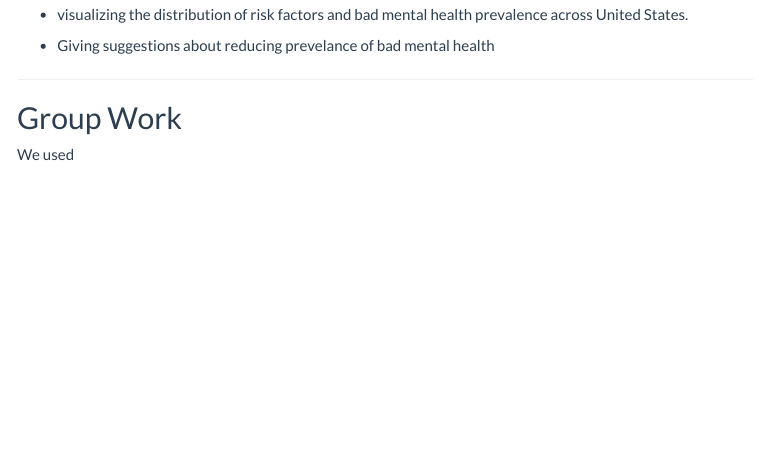
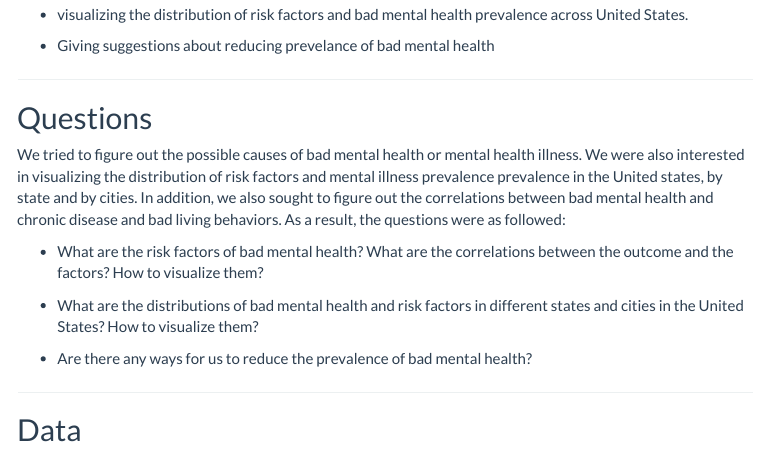
Before and after one commit to YucongJiang/p8105_final_project.github.io, an R Markdown document (project_report.Rmd): the page in a window 1100 px wide, from 1510 px down. The pictures show the output file project_report.html that the author committed with the source, opened offline; library style sheets and scripts come from the installed R packages; menus at the side of the page are left out.

Commit message:
adding quetion part in report.

```diff
--- a/project_report.Rmd
+++ b/project_report.Rmd
@@ -41,6 +41,16 @@ output:
 
 ***
 
-## Group Work
+## Questions
 
-We used
+We tried to figure out the possible causes of bad mental health or mental health illness. We were also interested in visualizing the distribution of risk factors and mental illness prevalence prevalence in the United states, by state and by cities. In addition, we also sought to figure out the correlations between bad mental health and chronic disease and bad living behaviors. As a result, the questions were as followed:
+
+  - What are the risk factors of bad mental health? What are the correlations between the outcome and the factors? How to visualize them?
+
+  - What are the distributions of bad mental health and risk factors in different states and cities in the United States? How to visualize them?
+
+  - Are there any ways for us to reduce the prevalence of bad mental health?
+
+***
+
+## Data
```
Also changed, not shown: project_report.html.
